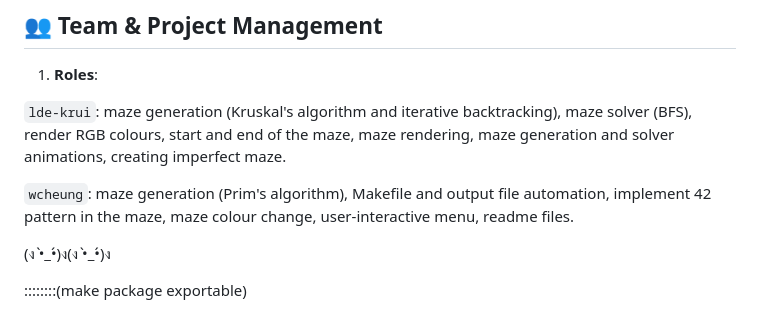
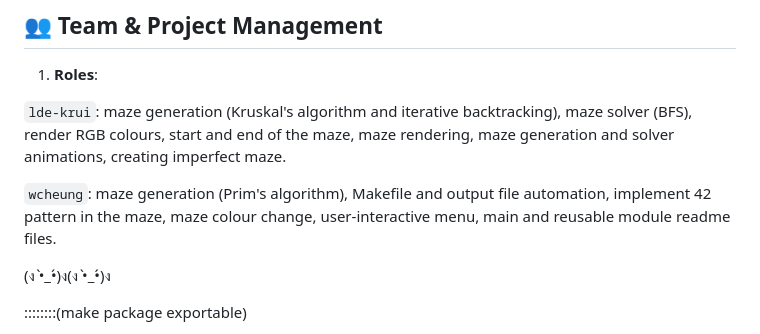
Before and after one commit to karlacwm/42, a Markdown page: README.md, the part around the change. Rendered like a GitHub page.

Commit message:
a better readme

```diff
--- a/README.md
+++ b/README.md
@@ -112,7 +112,7 @@ Besides the maze generation and solver, we implemented these as addition feature
 
 ` lde-krui `: maze generation (Kruskal's algorithm and iterative backtracking), maze solver (BFS), render RGB colours, start and end of the maze, maze rendering, maze generation and solver animations, creating imperfect maze.
 
-` wcheung `: maze generation (Prim's algorithm), Makefile and output file automation, implement 42 pattern in the maze, maze colour change, user-interactive menu, readme files.
+` wcheung `: maze generation (Prim's algorithm), Makefile and output file automation, implement 42 pattern in the maze, maze colour change, user-interactive menu, main and reusable module readme files.
 
 (ง •̀_•́)ง(ง •̀_•́)ง
 
```
